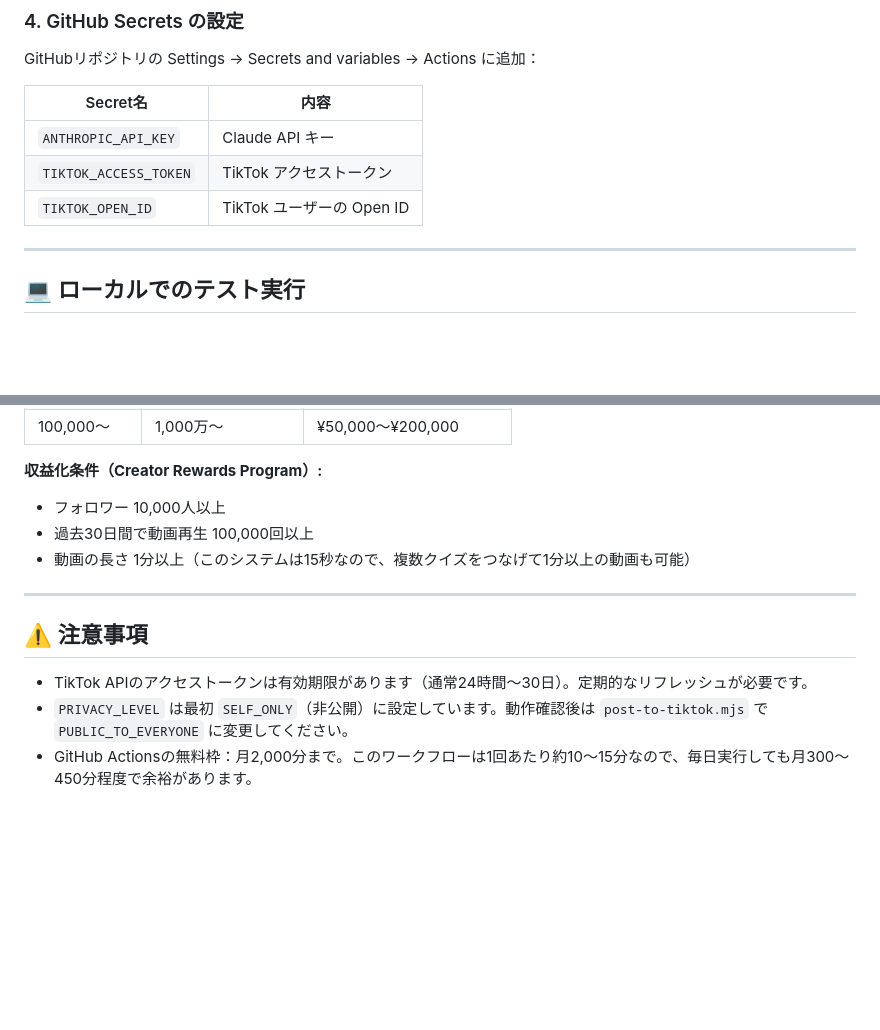
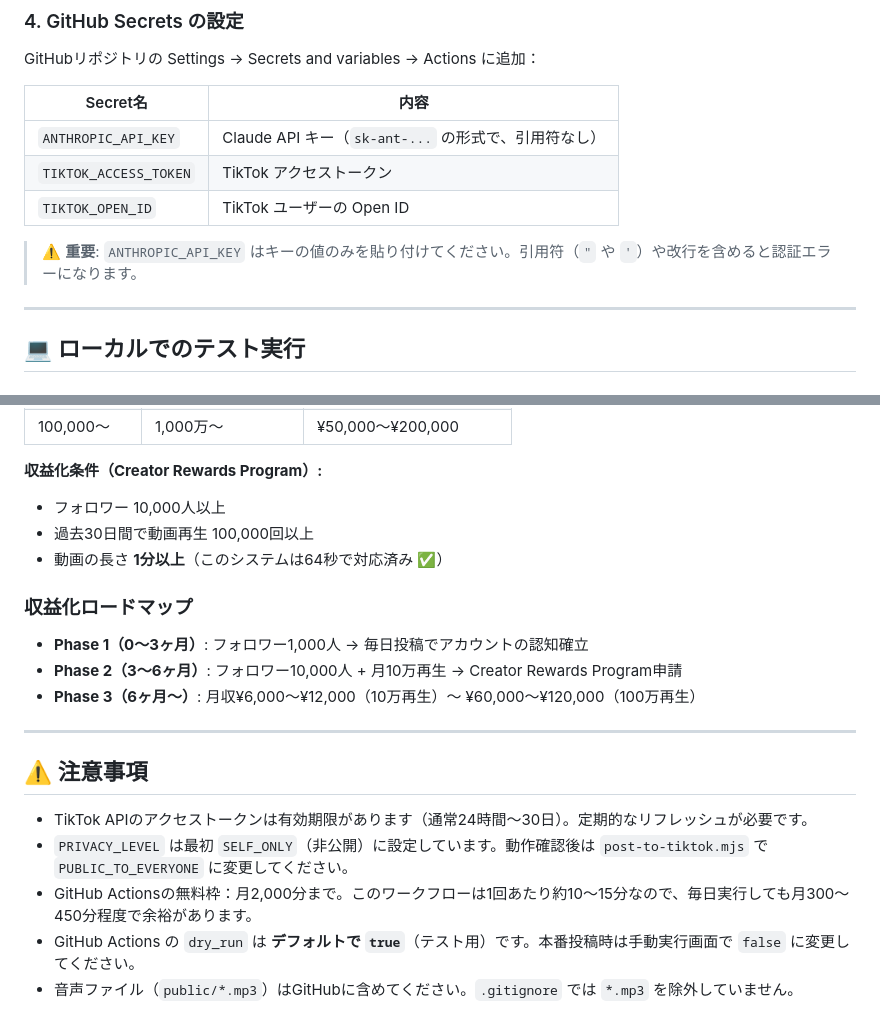
Before and after one commit to 8Misa8/tiktok-quiz-automation, a Markdown page: README.md, 2 parts joined by grey strips. Rendered like a GitHub page; blank space fills up the shorter version.

```diff
--- a/README.md
+++ b/README.md
@@ -66,9 +67,11 @@ GitHubリポジトリの Settings → Secrets and variables → Actions に追
 
 | Secret名 | 内容 |
 |---------|------|
-| `ANTHROPIC_API_KEY` | Claude API キー |
+| `ANTHROPIC_API_KEY` | Claude API キー（`sk-ant-...` の形式で、引用符なし） |
 | `TIKTOK_ACCESS_TOKEN` | TikTok アクセストークン |
 | `TIKTOK_OPEN_ID` | TikTok ユーザーの Open ID |
+
+> ⚠️ **重要**: `ANTHROPIC_API_KEY` はキーの値のみを貼り付けてください。引用符（`"` や `'`）や改行を含めると認証エラーになります。
 
 ---
 
@@ -154,7 +186,12 @@ const TIMELINE = {
 **収益化条件（Creator Rewards Program）:**
 - フォロワー 10,000人以上
 - 過去30日間で動画再生 100,000回以上
-- 動画の長さ 1分以上（このシステムは15秒なので、複数クイズをつなげて1分以上の動画も可能）
+- 動画の長さ **1分以上**（このシステムは64秒で対応済み ✅）
+
+### 収益化ロードマップ
+- **Phase 1（0〜3ヶ月）**: フォロワー1,000人 → 毎日投稿でアカウントの認知確立
+- **Phase 2（3〜6ヶ月）**: フォロワー10,000人 + 月10万再生 → Creator Rewards Program申請
+- **Phase 3（6ヶ月〜）**: 月収¥6,000〜¥12,000（10万再生）〜 ¥60,000〜¥120,000（100万再生）
 
 ---
 
@@ -163,3 +200,5 @@ const TIMELINE = {
 - TikTok APIのアクセストークンは有効期限があります（通常24時間〜30日）。定期的なリフレッシュが必要です。
 - `PRIVACY_LEVEL` は最初 `SELF_ONLY`（非公開）に設定しています。動作確認後は `post-to-tiktok.mjs` で `PUBLIC_TO_EVERYONE` に変更してください。
 - GitHub Actionsの無料枠：月2,000分まで。このワークフローは1回あたり約10〜15分なので、毎日実行しても月300〜450分程度で余裕があります。
+- GitHub Actions の `dry_run` は **デフォルトで `true`**（テスト用）です。本番投稿時は手動実行画面で `false` に変更してください。
+- 音声ファイル（`public/*.mp3`）はGitHubに含めてください。`.gitignore` では `*.mp3` を除外していません。
```
Also changed, not shown: other parts of README.md (+47 -17 lines).
